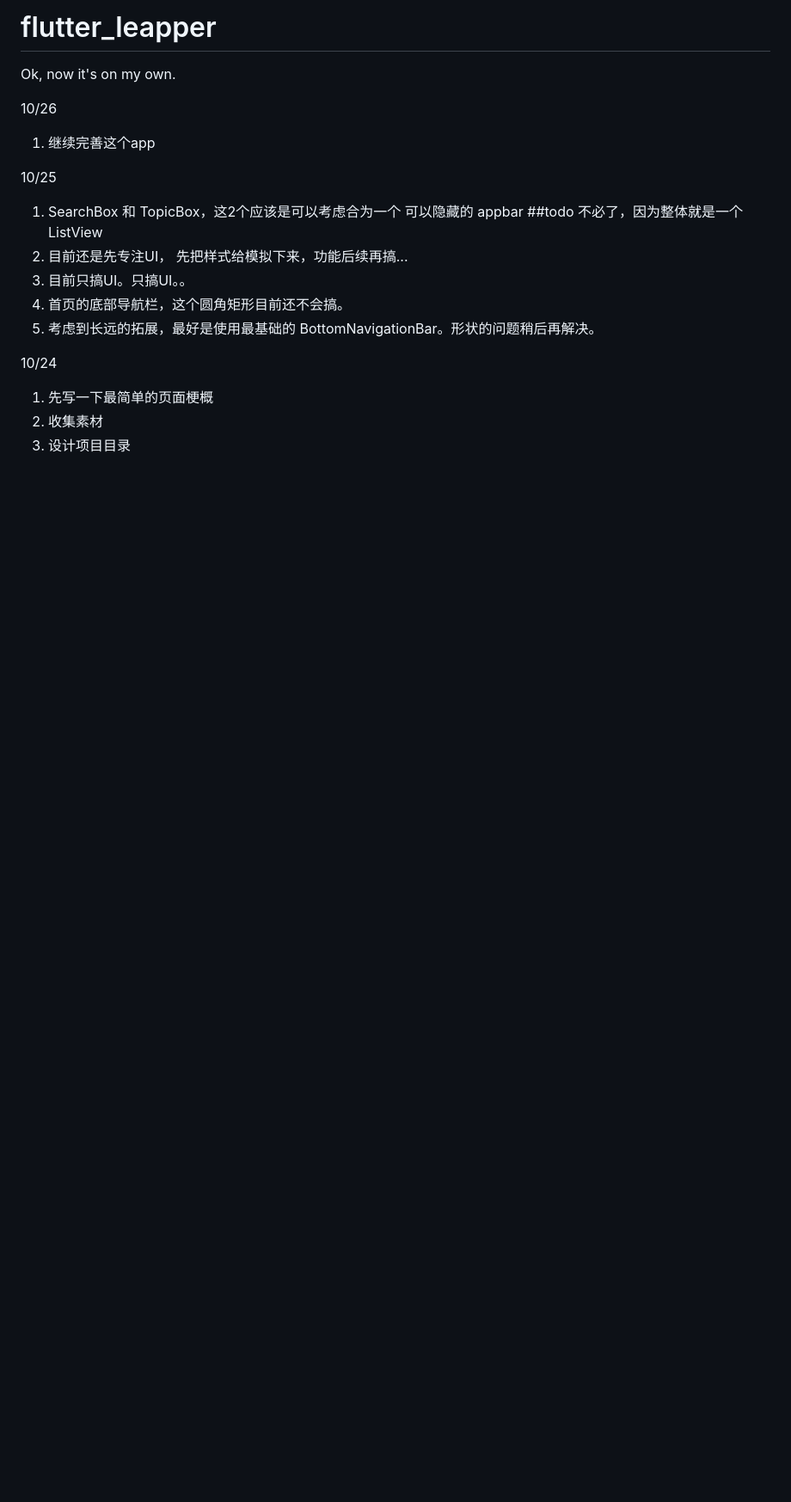
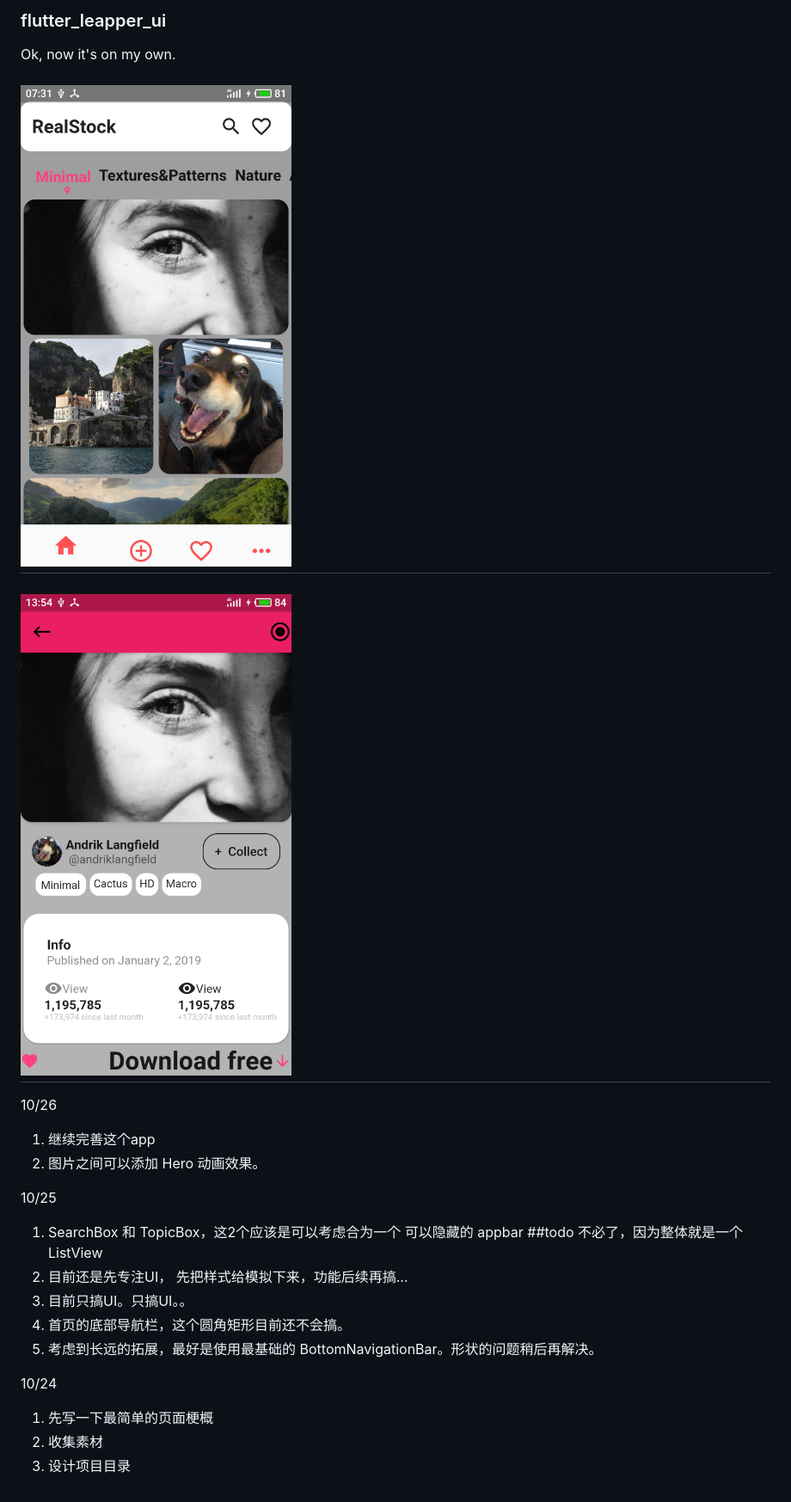
Before and after one commit to buxuele/flutter_leapper_ui, a Markdown page: README.md, the part around the change. Shown: that part at 86% size. GitHub-like rendering; pictures changed too: detailPage.jpg (added), homePage.jpg (added); blank space fills up the shorter version.

Commit message:
add screenshots, update readme.md

```diff
--- a/README.md
+++ b/README.md
@@ -1,12 +1,15 @@
-# flutter_leapper
-
-
+### flutter_leapper_ui
 
 Ok, now it&#x27;s on my own.
 
+# ![homePage](./homePage.jpg)
+# ![detailPage](./detailPage.jpg)
+
 
 10/26
+
 1. 继续完善这个app
+2. 图片之间可以添加 Hero 动画效果。
 
 
 10/25
```
